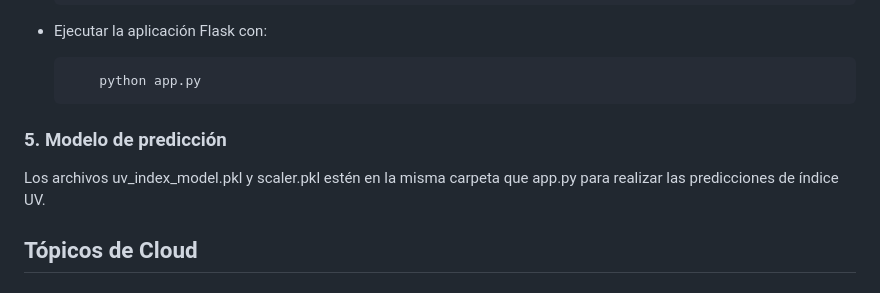
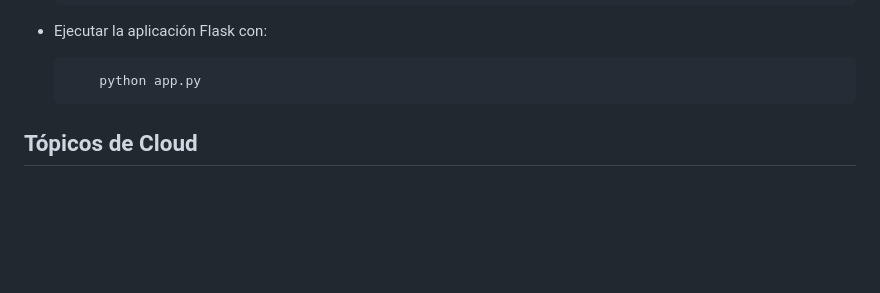
Before and after one commit to paulozterra/Proyecto-IOT-UV, a Markdown page: README.md, the part around the change. GitHub-like rendering; blank space fills up the shorter version.

````diff
--- a/README.md
+++ b/README.md
@@ -96,10 +96,6 @@ La arquitectura del proyecto sigue un enfoque por capas:
     ```bash
         python app.py
     ```
-### 5. Modelo de predicción
-
-  Los archivos uv_index_model.pkl y scaler.pkl estén en la misma carpeta que app.py para realizar las predicciones de índice UV.
-
 
 ## Tópicos de Cloud
 
````
